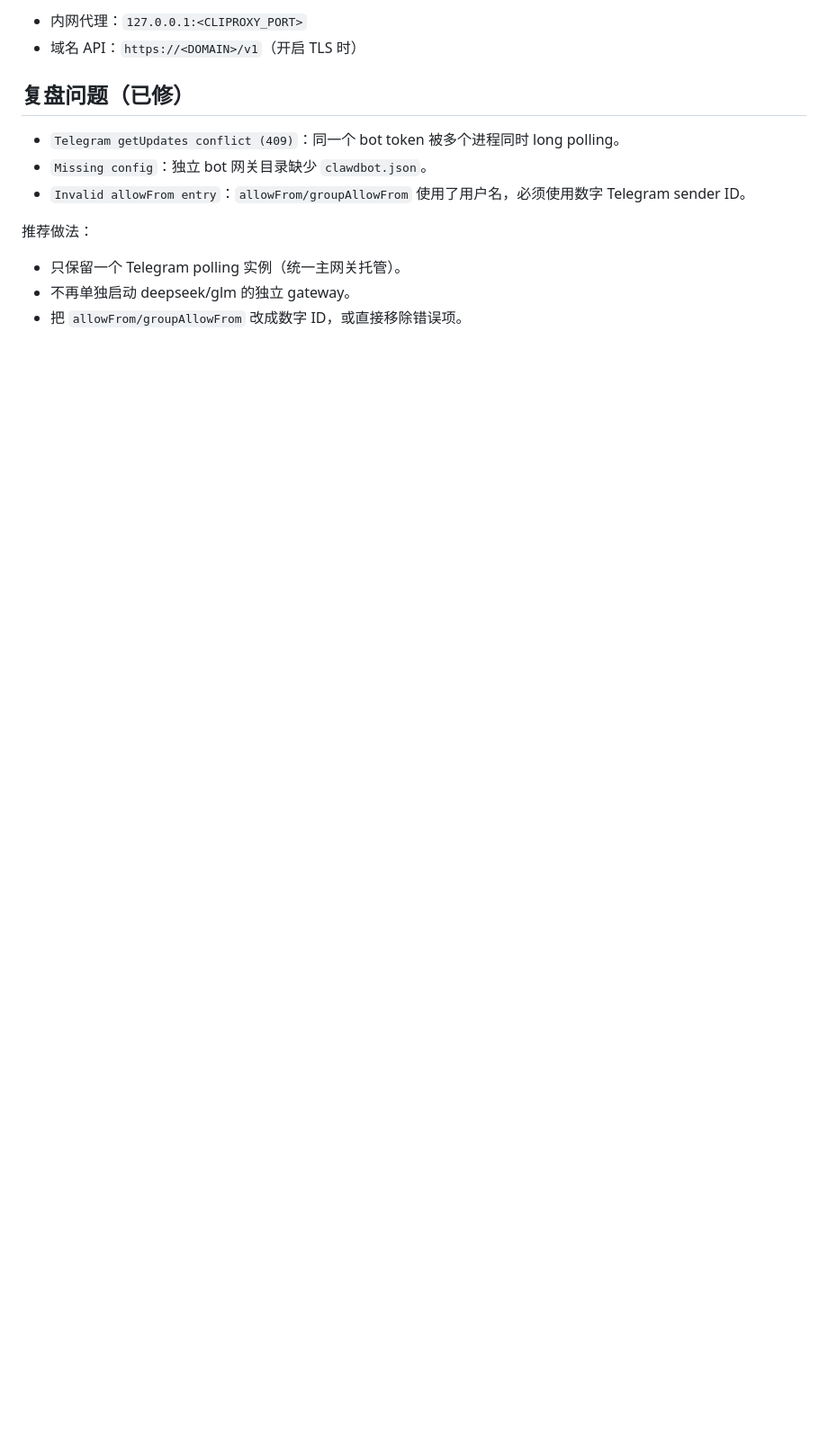
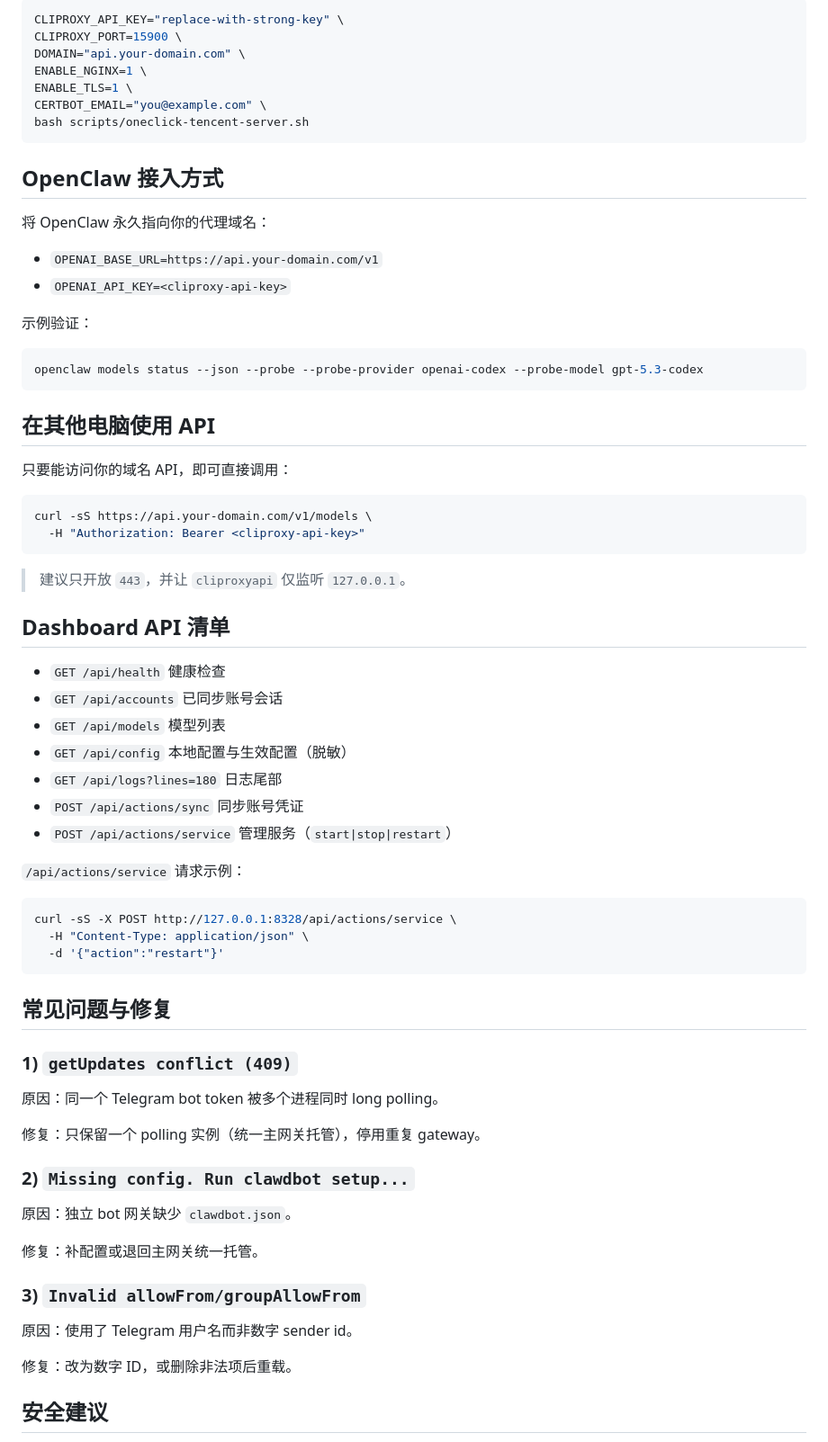
Before and after one commit to ymeng98/openclaw-cliproxy-kit, a Markdown page: README.md, the part around one of its changes. Shown at 90% size. GitHub-like rendering; blank space fills up the shorter version.

````diff
--- a/README.md
+++ b/README.md
@@ -96,15 +124,75 @@ bash scripts/oneclick-tencent-remote.sh
 
-- 内网代理：`127.0.0.1:<CLIPROXY_PORT>`
-- 域名 API：`https://<DOMAIN>/v1`（开启 TLS 时）
+```bash
+CLIPROXY_API_KEY="replace-with-strong-key" \
+CLIPROXY_PORT=15900 \
+DOMAIN="api.your-domain.com" \
+ENABLE_NGINX=1 \
+ENABLE_TLS=1 \
+CERTBOT_EMAIL="you@example.com" \
+bash scripts/oneclick-tencent-server.sh
+```
 
-## 复盘问题（已修）
+## OpenClaw 接入方式
 
-- `Telegram getUpdates conflict (409)`：同一个 bot token 被多个进程同时 long polling。
-- `Missing config`：独立 bot 网关目录缺少 `clawdbot.json`。
-- `Invalid allowFrom entry`：`allowFrom/groupAllowFrom` 使用了用户名，必须使用数字 Telegram sender ID。
+将 OpenClaw 永久指向你的代理域名：
 
-推荐做法：
+- `OPENAI_BASE_URL=https://api.your-domain.com/v1`
+- `OPENAI_API_KEY=<cliproxy-api-key>`
 
-- 只保留一个 Telegram polling 实例（统一主网关托管）。
-- 不再单独启动 deepseek/glm 的独立 gateway。
-- 把 `allowFrom/groupAllowFrom` 改成数字 ID，或直接移除错误项。
+示例验证：
+
+```bash
+openclaw models status --json --probe --probe-provider openai-codex --probe-model gpt-5.3-codex
+```
+
+## 在其他电脑使用 API
+
+只要能访问你的域名 API，即可直接调用：
+
+```bash
+curl -sS https://api.your-domain.com/v1/models \
+  -H "Authorization: Bearer <cliproxy-api-key>"
+```
+
+> 建议只开放 `443`，并让 `cliproxyapi` 仅监听 `127.0.0.1`。
+
+## Dashboard API 清单
+
+- `GET /api/health` 健康检查
+- `GET /api/accounts` 已同步账号会话
+- `GET /api/models` 模型列表
+- `GET /api/config` 本地配置与生效配置（脱敏）
+- `GET /api/logs?lines=180` 日志尾部
+- `POST /api/actions/sync` 同步账号凭证
+- `POST /api/actions/service` 管理服务（`start|stop|restart`）
+
+`/api/actions/service` 请求示例：
+
+```bash
+curl -sS -X POST http://127.0.0.1:8328/api/actions/service \
+  -H "Content-Type: application/json" \
+  -d '{"action":"restart"}'
+```
+
+## 常见问题与修复
+
+### 1) `getUpdates conflict (409)`
+
+原因：同一个 Telegram bot token 被多个进程同时 long polling。
+
+修复：只保留一个 polling 实例（统一主网关托管），停用重复 gateway。
+
+### 2) `Missing config. Run clawdbot setup...`
+
+原因：独立 bot 网关缺少 `clawdbot.json`。
+
+修复：补配置或退回主网关统一托管。
+
+### 3) `Invalid allowFrom/groupAllowFrom`
+
+原因：使用了 Telegram 用户名而非数字 sender id。
+
+修复：改为数字 ID，或删除非法项后重载。
+
+## 安全建议
+
````
Also changed, not shown: other parts of README.md (+108 -62 lines), docs/screenshots/dashboard-desktop.png (added), docs/screenshots/dashboard-mobile.png (added).
